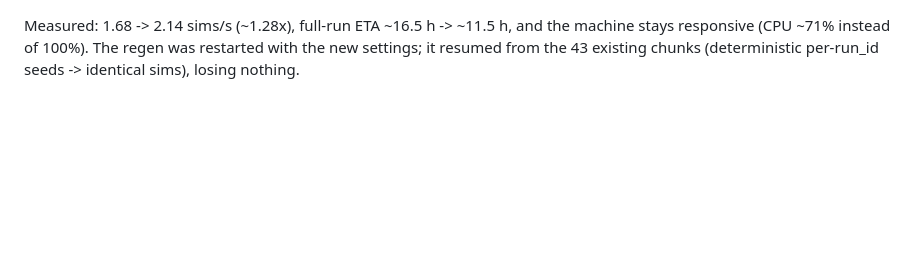
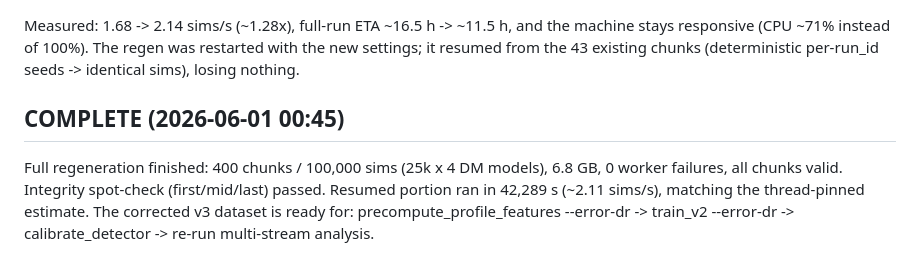
Before and after one commit to Gigachad6542/stellar-stream-dm, a Markdown page: changelog/2026-05-31_chunk-regeneration.md, the part around the change. Rendered like a GitHub page; blank space fills up the shorter version.

Commit message:
Log v3 regeneration complete: 100k sims, all valid
Co-Authored-By: Claude Opus 4.8 <noreply@anthropic.com>

```diff
--- a/changelog/2026-05-31_chunk-regeneration.md
+++ b/changelog/2026-05-31_chunk-regeneration.md
@@ -59,3 +59,10 @@ Measured: 1.68 -> 2.14 sims/s (~1.28x), full-run ETA ~16.5 h -> ~11.5 h, and the
 machine stays responsive (CPU ~71% instead of 100%). The regen was restarted with
 the new settings; it resumed from the 43 existing chunks (deterministic per-run_id
 seeds -> identical sims), losing nothing.
+
+## COMPLETE (2026-06-01 00:45)
+Full regeneration finished: 400 chunks / 100,000 sims (25k x 4 DM models), 6.8 GB,
+0 worker failures, all chunks valid. Integrity spot-check (first/mid/last) passed.
+Resumed portion ran in 42,289 s (~2.11 sims/s), matching the thread-pinned estimate.
+The corrected v3 dataset is ready for: precompute_profile_features --error-dr ->
+train_v2 --error-dr -> calibrate_detector -> re-run multi-stream analysis.
```
